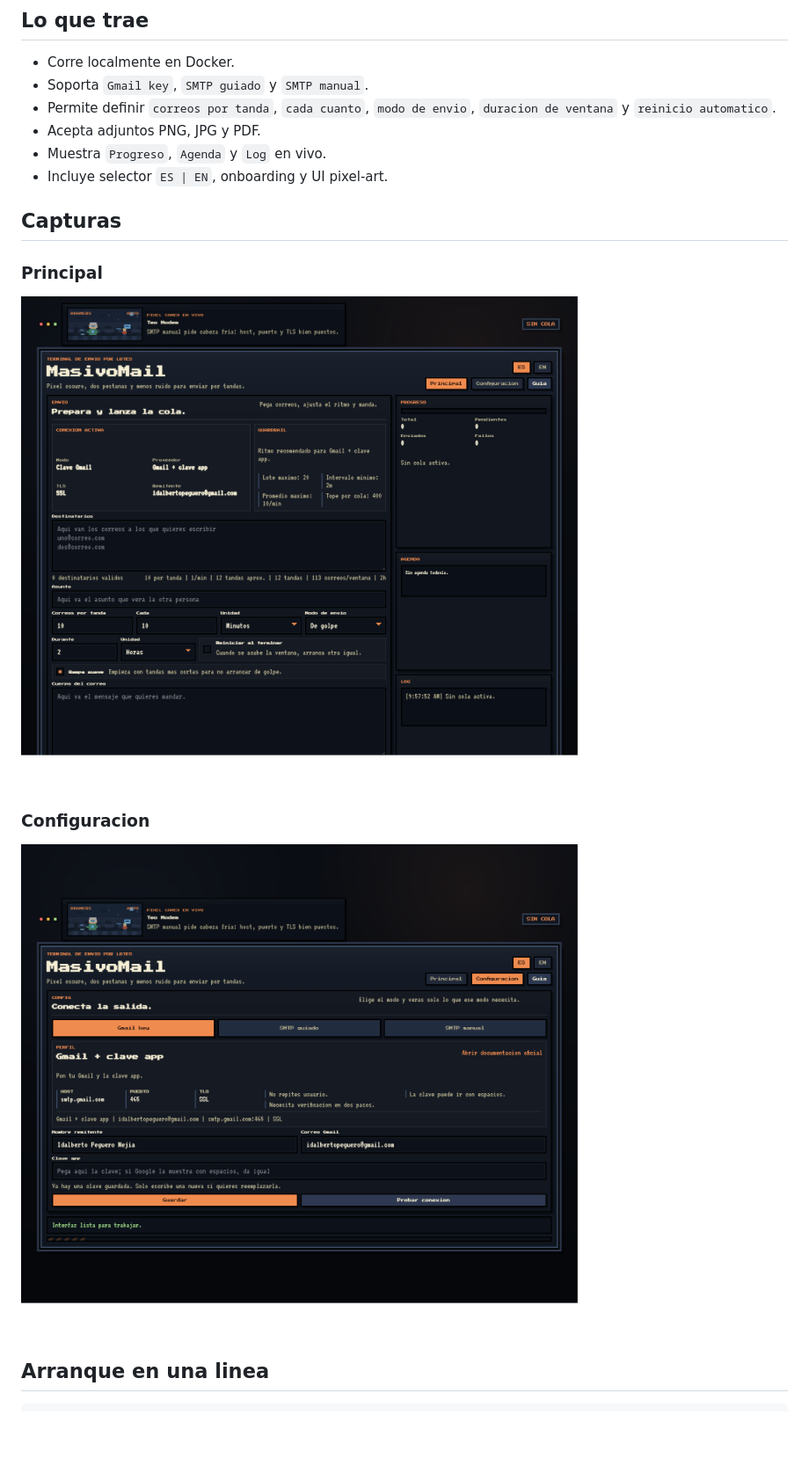
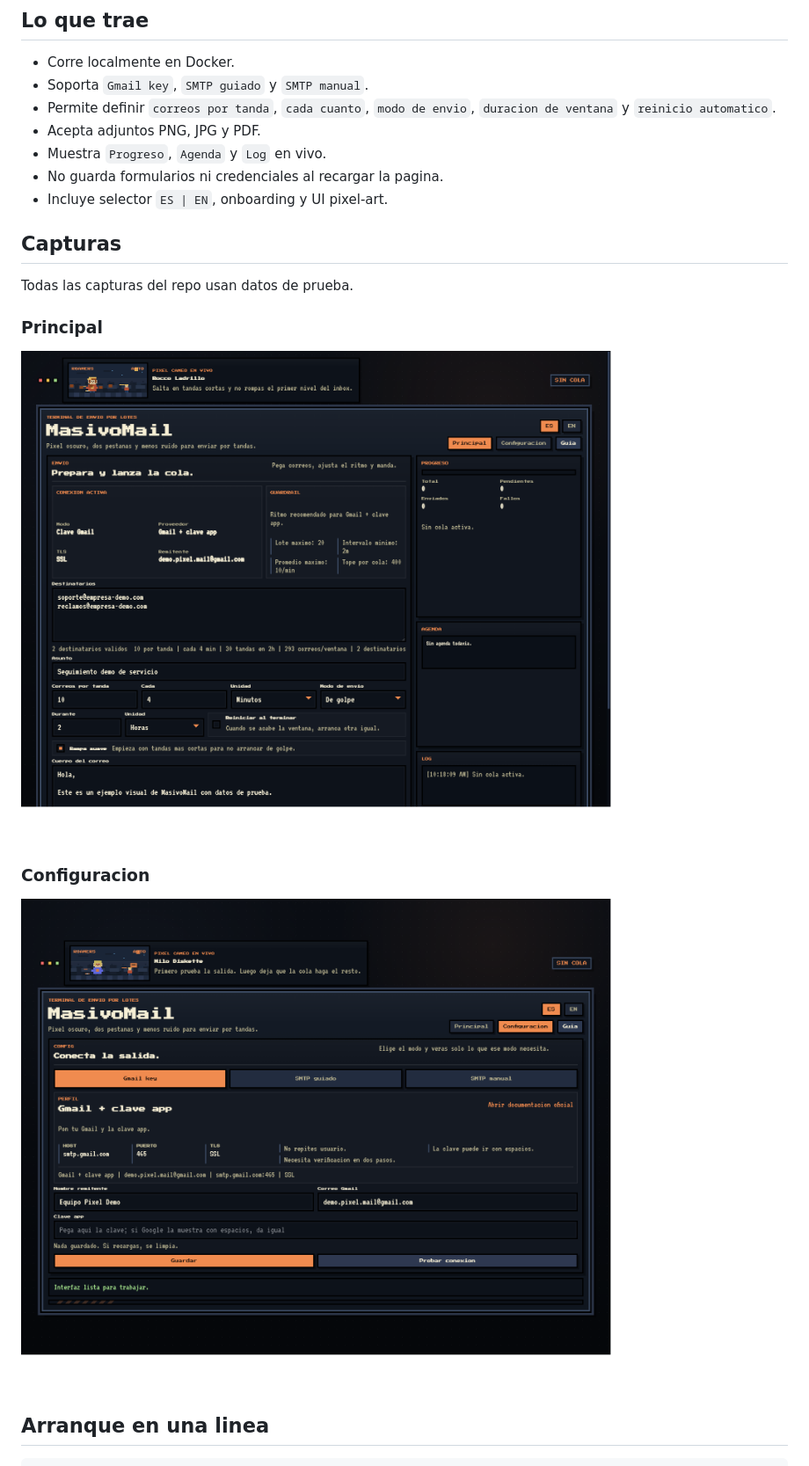
Before and after one commit to idalbertopeguero-boop/MasivoMail, a Markdown page: README.md, the part around the change. Shown: that part at 88% size. Drawn GitHub-style; pictures changed too: docs/images/config.png, docs/images/main.png; blank space fills up the shorter version.

```diff
--- a/README.md
+++ b/README.md
@@ -30,9 +30,12 @@ La app corre localmente, se conecta a tu propia salida y te deja controlar tanda
 - Permite definir `correos por tanda`, `cada cuanto`, `modo de envio`, `duracion de ventana` y `reinicio automatico`.
 - Acepta adjuntos PNG, JPG y PDF.
 - Muestra `Progreso`, `Agenda` y `Log` en vivo.
+- No guarda formularios ni credenciales al recargar la pagina.
 - Incluye selector `ES | EN`, onboarding y UI pixel-art.
 
 ## Capturas
+
+Todas las capturas del repo usan datos de prueba.
 
 ### Principal
 
```
Also changed, not shown: 3 other files.
